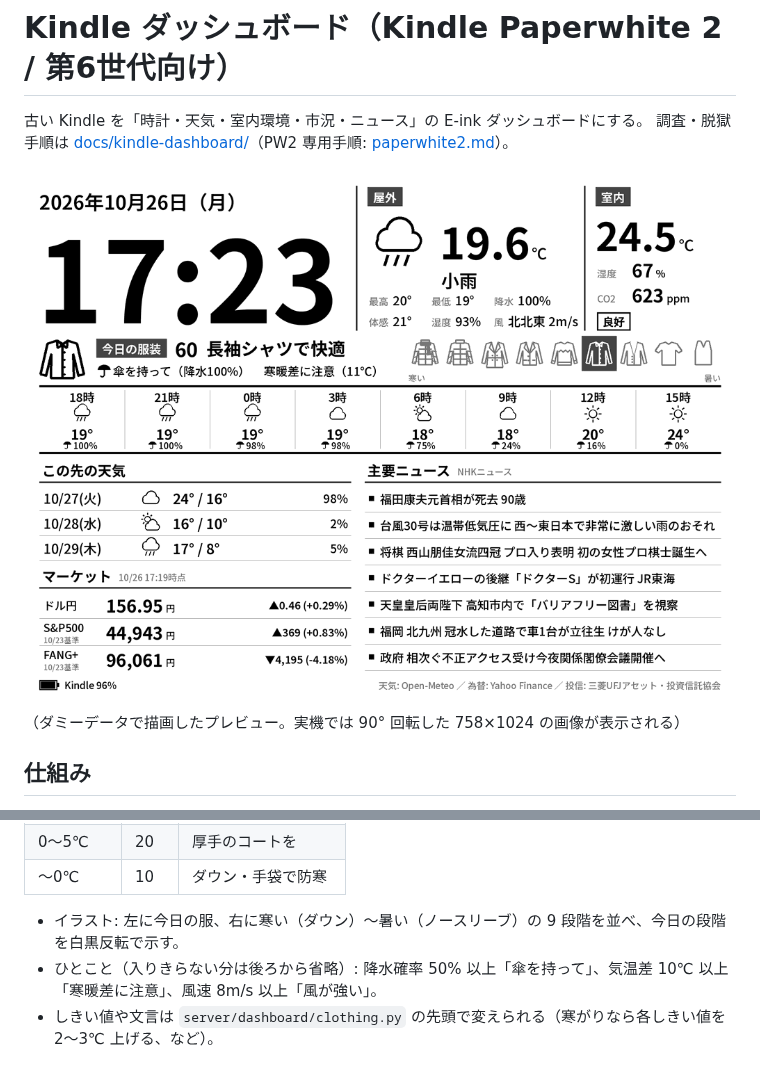
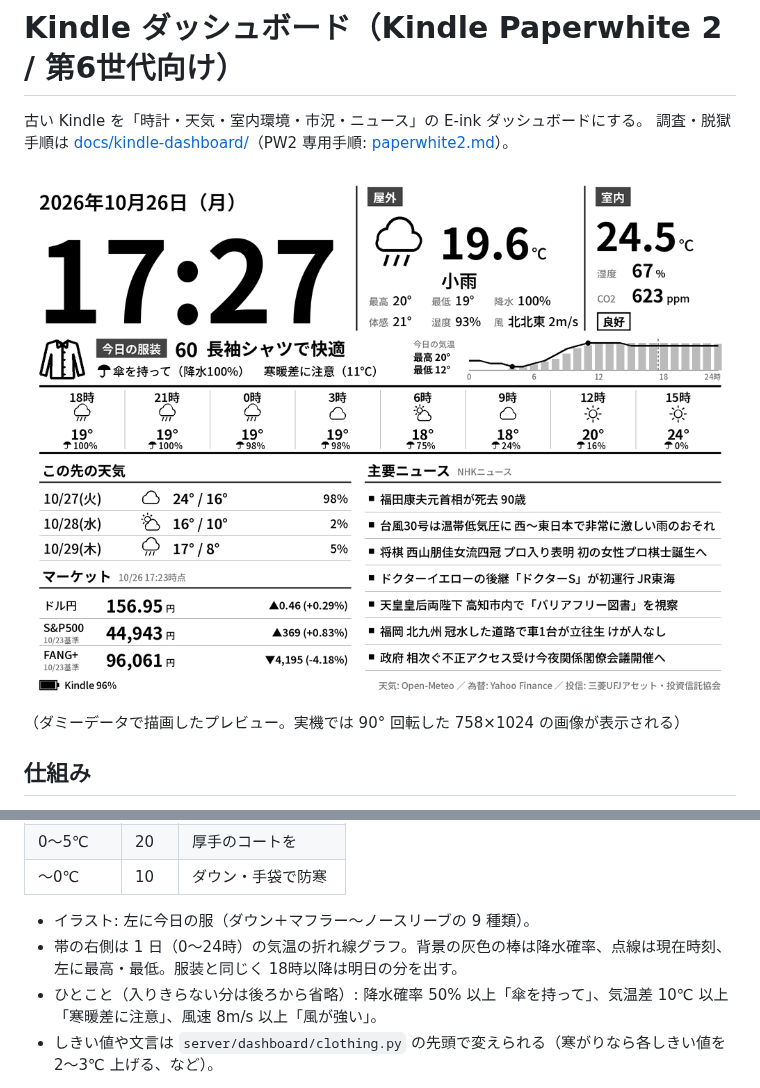
Before and after one commit to mikenekorock0000/bali, a Markdown page: kindle_dashboard/README.md, 2 parts joined by grey strips. Rendered like a GitHub page; pictures changed too: docs/kindle-dashboard/preview.png.

Commit message:
kindle_dashboard: replace clothing scale with daily temperature chart
Co-Authored-By: Claude Opus 5.5 <noreply@anthropic.com>
Claude-Session: https://claude.ai/code/session_01U5J8BxMP2MPkhSzA51AjtL

```diff
--- a/kindle_dashboard/README.md
+++ b/kindle_dashboard/README.md
@@ -123,7 +123,8 @@ tenki.jp の服装指数を参考にした**独自の目安**（tenki.jp の値
 | 0〜5℃ | 20 | 厚手のコートを |
 | 〜0℃ | 10 | ダウン・手袋で防寒 |
 
-- イラスト: 左に今日の服、右に寒い（ダウン）〜暑い（ノースリーブ）の 9 段階を並べ、今日の段階を白黒反転で示す。
+- イラスト: 左に今日の服（ダウン＋マフラー〜ノースリーブの 9 種類）。
+- 帯の右側は 1 日（0〜24時）の気温の折れ線グラフ。背景の灰色の棒は降水確率、点線は現在時刻、左に最高・最低。服装と同じく 18時以降は明日の分を出す。
 - ひとこと（入りきらない分は後ろから省略）: 降水確率 50% 以上「傘を持って」、気温差 10℃ 以上「寒暖差に注意」、風速 8m/s 以上「風が強い」。
 - しきい値や文言は `server/dashboard/clothing.py` の先頭で変えられる（寒がりなら各しきい値を 2〜3℃ 上げる、など）。
 
```
Also changed, not shown: 6 other files.
